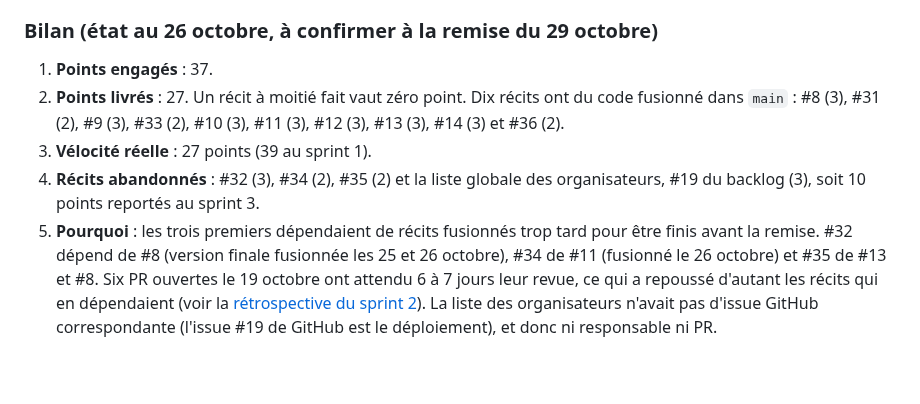
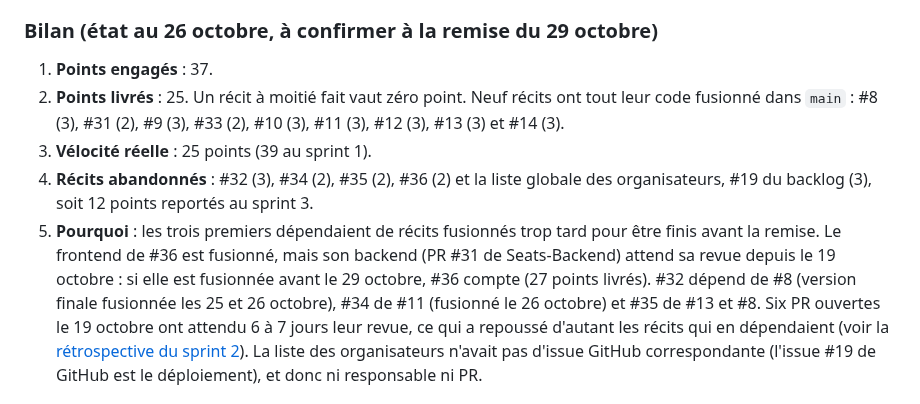
Before and after one commit to Projet-3-DA/Seats-Frontend, a Markdown page: docs/04-sprints.md, the part around the change. GitHub-like rendering; blank space fills up the shorter version.

Commit message:
docs(sprints): ne pas compter #36 tant que son backend n'est pas fusionné

```diff
--- a/docs/04-sprints.md
+++ b/docs/04-sprints.md
@@ -49,13 +49,15 @@
 ### Bilan (état au 26 octobre, à confirmer à la remise du 29 octobre)
 
 1. **Points engagés** : 37.
-2. **Points livrés** : 27. Un récit à moitié fait vaut zéro point. Dix récits ont du code fusionné dans
-   `main` : #8 (3), #31 (2), #9 (3), #33 (2), #10 (3), #11 (3), #12 (3), #13 (3), #14 (3) et #36 (2).
-3. **Vélocité réelle** : 27 points (39 au sprint 1).
-4. **Récits abandonnés** : #32 (3), #34 (2), #35 (2) et la liste globale des organisateurs, #19 du
-   backlog (3), soit 10 points reportés au sprint 3.
+2. **Points livrés** : 25. Un récit à moitié fait vaut zéro point. Neuf récits ont tout leur code fusionné
+   dans `main` : #8 (3), #31 (2), #9 (3), #33 (2), #10 (3), #11 (3), #12 (3), #13 (3) et #14 (3).
+3. **Vélocité réelle** : 25 points (39 au sprint 1).
+4. **Récits abandonnés** : #32 (3), #34 (2), #35 (2), #36 (2) et la liste globale des organisateurs,
+   #19 du backlog (3), soit 12 points reportés au sprint 3.
 5. **Pourquoi** : les trois premiers dépendaient de récits fusionnés trop tard pour être finis avant la
-   remise. #32 dépend de #8 (version finale fusionnée les 25 et 26 octobre), #34 de #11 (fusionné le
+   remise. Le frontend de #36 est fusionné, mais son backend (PR #31 de Seats-Backend) attend sa revue
+   depuis le 19 octobre : si elle est fusionnée avant le 29 octobre, #36 compte (27 points livrés).
+   #32 dépend de #8 (version finale fusionnée les 25 et 26 octobre), #34 de #11 (fusionné le
    26 octobre) et #35 de #13 et #8. Six PR ouvertes le 19 octobre ont attendu 6 à 7 jours leur revue,
    ce qui a repoussé d'autant les récits qui en dépendaient (voir la
    [rétrospective du sprint 2](retrospectives/sprint-2.md)). La liste des organisateurs n'avait
```
